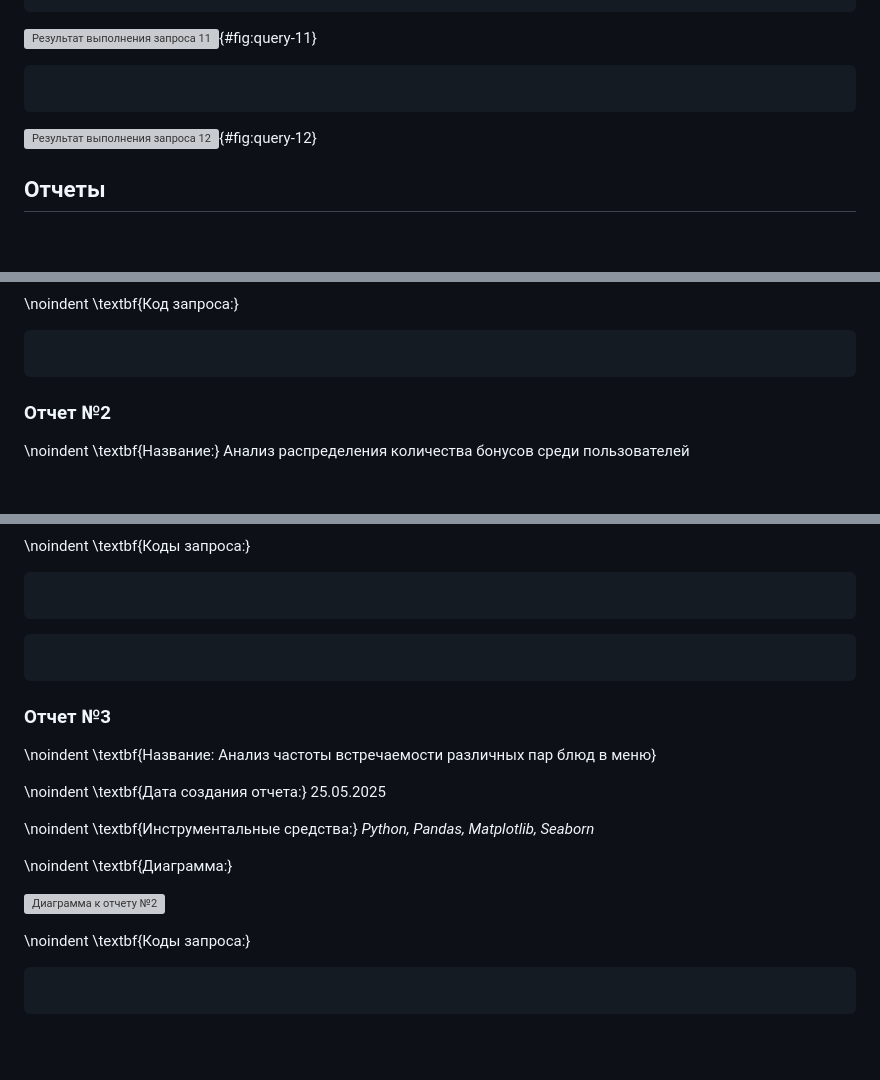
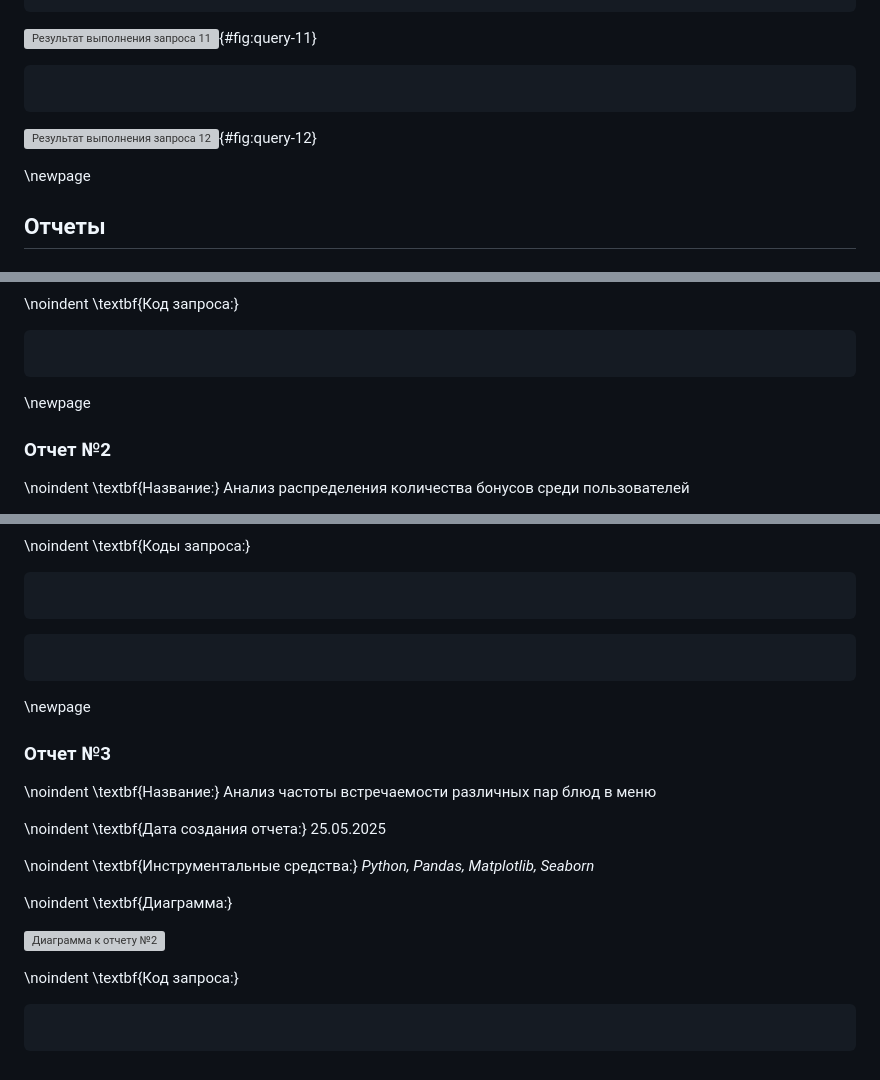
Before and after one commit to retrobannerS/mephi_OAIT, a Markdown page: report/src/6. Приложение. Отчеты.md, 3 parts joined by grey strips. Drawn GitHub-style; blank space fills up the shorter version; grey boxes are pictures that could not be loaded.

Commit message:
update section 6

````diff
--- a/report/src/6. Приложение. Отчеты.md
+++ b/report/src/6. Приложение. Отчеты.md
@@ -206,6 +206,8 @@
 
 ![Результат выполнения запроса 12](../assets/images/queries/q_12.png){#fig:query-12}
 
+\newpage
+
 ## Отчеты
 
 ### Отчет №1
@@ -223,6 +225,8 @@
 \noindent \textbf{Код запроса:}
 ```{.sql include="assets/code/reports/r_1.sql" caption="Код запроса к отчету №1"}
 ```
+
+\newpage
 
 ### Отчет №2
 
@@ -243,9 +247,11 @@
 ```{.sql include="assets/code/reports/r_2_2.sql" caption="Код запроса к отчету №2"}
 ```
 
+\newpage
+
 ### Отчет №3
 
-\noindent \textbf{Название: Анализ частоты встречаемости различных пар блюд в меню}
+\noindent \textbf{Название:} Анализ частоты встречаемости различных пар блюд в меню
 
 \noindent \textbf{Дата создания отчета:} 25.05.2025
 
@@ -255,6 +261,6 @@
 
 ![Диаграмма к отчету №2](../assets/images/reports/r_3.png)
 
-\noindent \textbf{Коды запроса:}
+\noindent \textbf{Код запроса:}
 ```{.sql include="assets/code/reports/r_3.sql" caption="Код запроса к отчету №3"}
 ```
````
